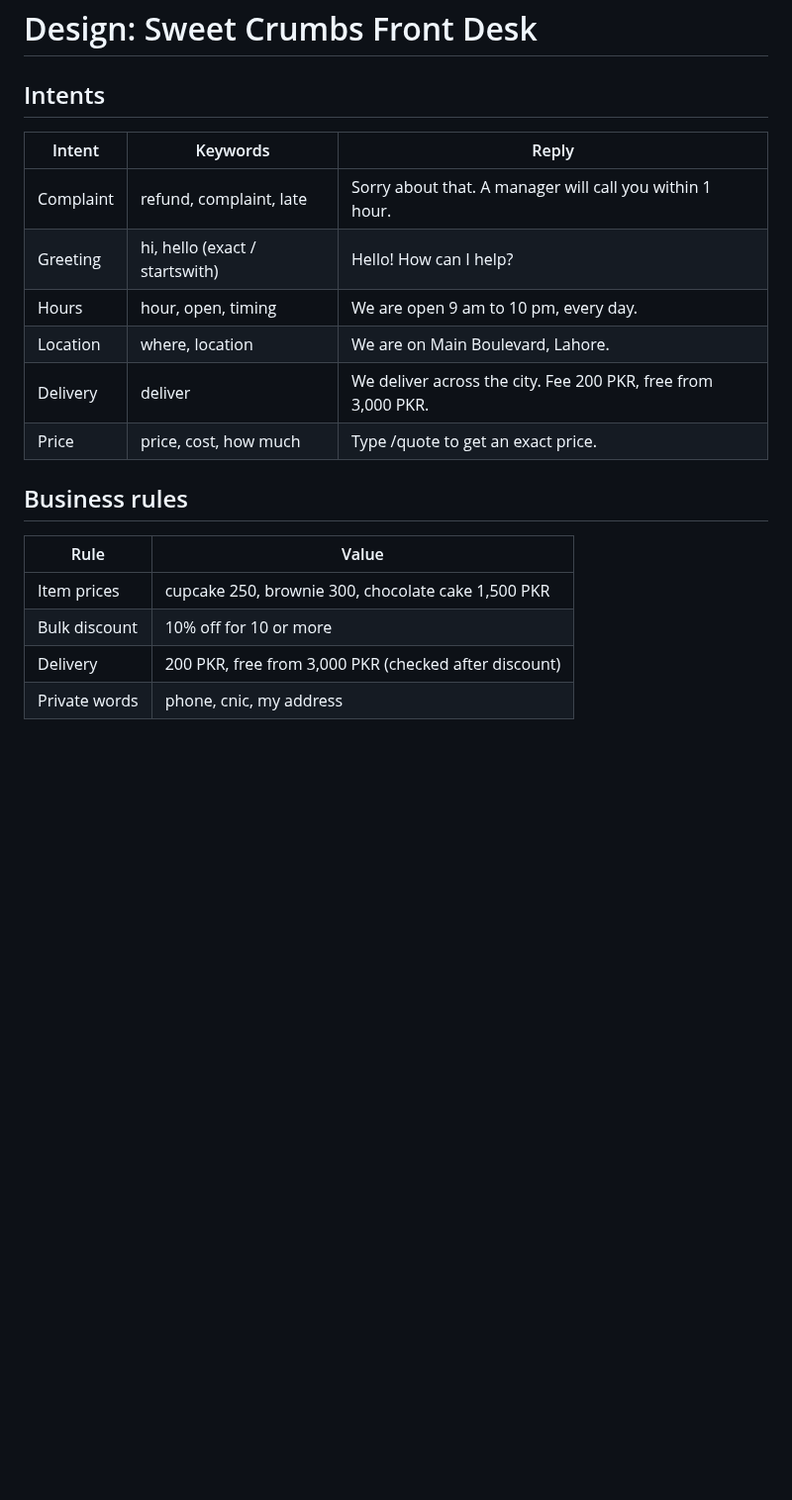
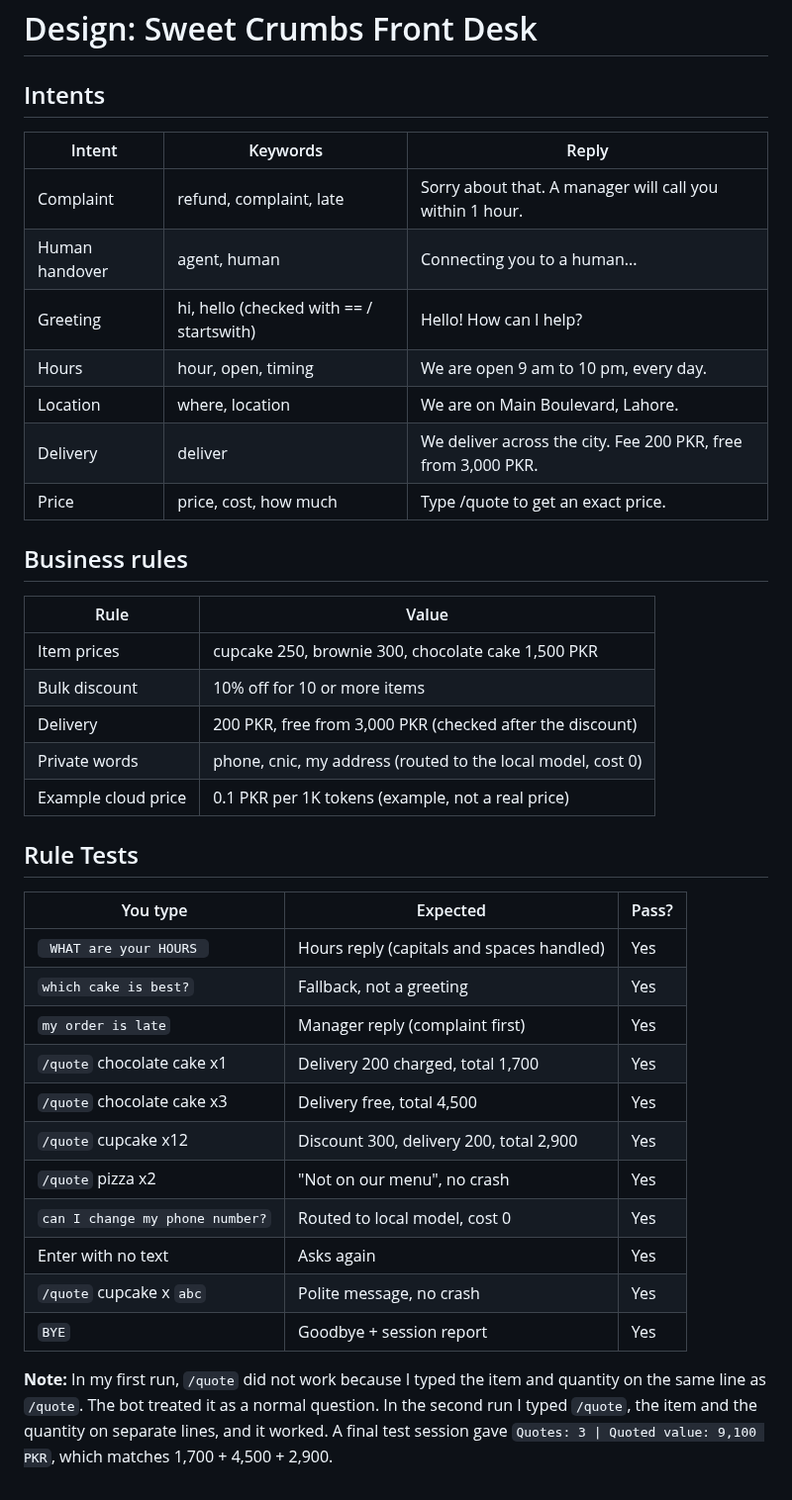
Before and after one commit to bakhtawar120/python-ai, a Markdown page: Docs/project-m1-part2-design.md, the part around the change. Shown at 99% size. Rendered like a GitHub page; blank space fills up the shorter version.

Commit message:
anything here

```diff
--- a/Docs/project-m1-part2-design.md
+++ b/Docs/project-m1-part2-design.md
@@ -1,19 +1,41 @@
 # Design: Sweet Crumbs Front Desk
 
 ## Intents
+
 | Intent | Keywords | Reply |
 |---|---|---|
 | Complaint | refund, complaint, late | Sorry about that. A manager will call you within 1 hour. |
-| Greeting | hi, hello (exact / startswith) | Hello! How can I help? |
+| Human handover | agent, human | Connecting you to a human... |
+| Greeting | hi, hello (checked with == / startswith) | Hello! How can I help? |
 | Hours | hour, open, timing | We are open 9 am to 10 pm, every day. |
 | Location | where, location | We are on Main Boulevard, Lahore. |
 | Delivery | deliver | We deliver across the city. Fee 200 PKR, free from 3,000 PKR. |
 | Price | price, cost, how much | Type /quote to get an exact price. |
 
 ## Business rules
+
 | Rule | Value |
 |---|---|
 | Item prices | cupcake 250, brownie 300, chocolate cake 1,500 PKR |
-| Bulk discount | 10% off for 10 or more |
-| Delivery | 200 PKR, free from 3,000 PKR (checked after discount) |
-| Private words | phone, cnic, my address |
+| Bulk discount | 10% off for 10 or more items |
+| Delivery | 200 PKR, free from 3,000 PKR (checked after the discount) |
+| Private words | phone, cnic, my address (routed to the local model, cost 0) |
+| Example cloud price | 0.1 PKR per 1K tokens (example, not a real price) |
+
+## Rule Tests
+
+| You type | Expected | Pass? |
+|---|---|---|
+| `  WHAT are your HOURS  ` | Hours reply (capitals and spaces handled) | Yes |
+| `which cake is best?` | Fallback, not a greeting | Yes |
+| `my order is late` | Manager reply (complaint first) | Yes |
+| `/quote` chocolate cake x1 | Delivery 200 charged, total 1,700 | Yes |
+| `/quote` chocolate cake x3 | Delivery free, total 4,500 | Yes |
+| `/quote` cupcake x12 | Discount 300, delivery 200, total 2,900 | Yes |
+| `/quote` pizza x2 | "Not on our menu", no crash | Yes |
+| `can I change my phone number?` | Routed to local model, cost 0 | Yes |
+| Enter with no text | Asks again | Yes |
+| `/quote` cupcake x `abc` | Polite message, no crash | Yes |
+| `BYE` | Goodbye + session report | Yes |
+
+**Note:** In my first run, `/quote` did not work because I typed the item and quantity on the same line as `/quote`. The bot treated it as a normal question. In the second run I typed `/quote`, the item and the quantity on separate lines, and it worked. A final test session gave `Quotes: 3 | Quoted value: 9,100 PKR`, which matches 1,700 + 4,500 + 2,900.
```
Also changed, not shown: README.md (+12 -0 lines), Docs/project-m1-part2-run.png (added).
